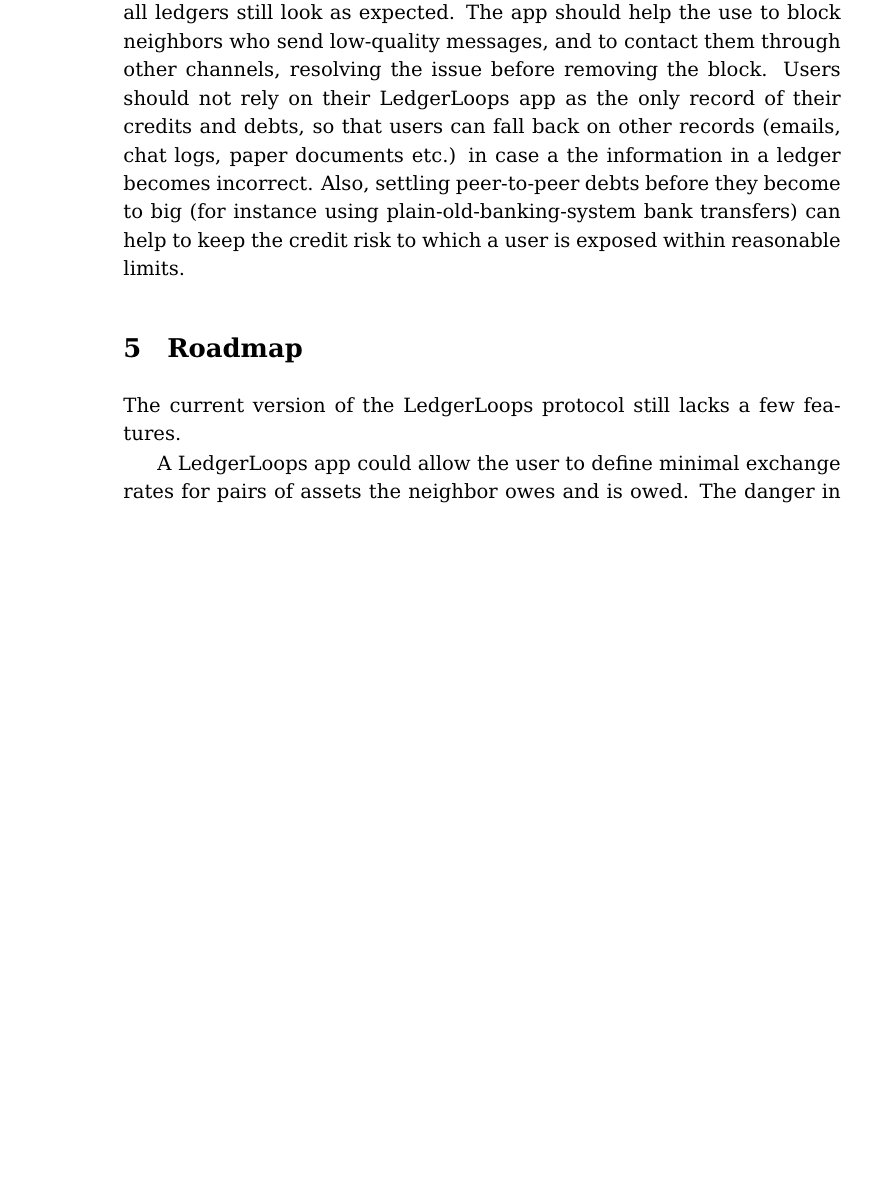
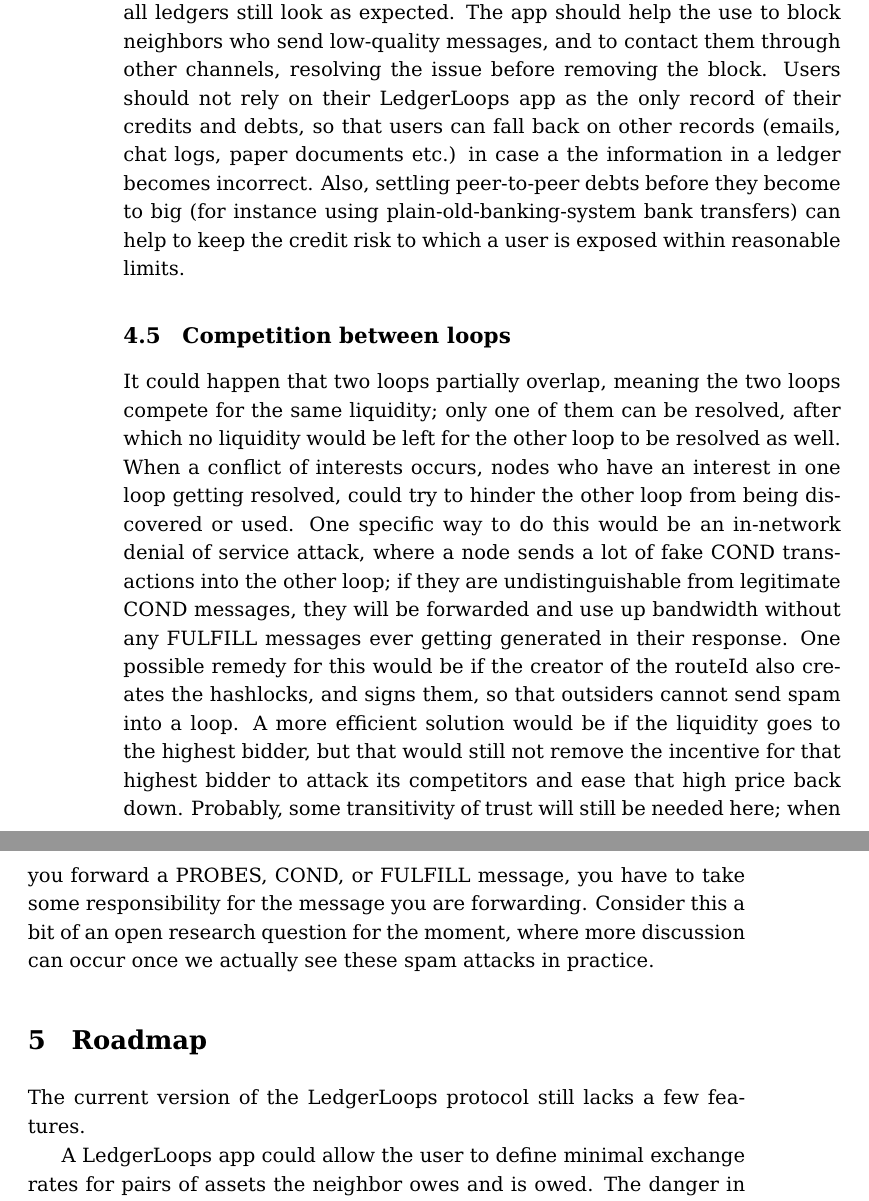
Before and after one commit to ledgerloops/ledgerloops.com, a LaTeX paper (doc/whitepaper.tex): part of page 16 of 20 before the commit and two parts of pages 16 and 17 of 20 after it, the two joined at a grey line, cut so that both start at the same text, the shorter picture padded with empty space. Compiled offline with pdfLaTeX.

Commit message:
discuss make-other-routeId-look-bad attack, fix https://github.com/ledgerloops/ledgerloops-whitepaper/issues/12

```diff
--- a/doc/whitepaper.tex
+++ b/doc/whitepaper.tex
@@ -546,6 +546,9 @@
 The app should help the use to block neighbors who send low-quality messages, and to contact them through other channels, resolving the issue before removing the block.
 Users should not rely on their LedgerLoops app as the only record of their credits and debts, so that users can fall back on other records (emails, chat logs, paper documents etc.) in case a the information in a ledger becomes incorrect. Also, settling peer-to-peer debts before they become to big (for instance using plain-old-banking-system bank transfers) can help to keep the credit risk to which a user is exposed within reasonable limits.
 
+\subsection{Competition between loops}
+It could happen that two loops partially overlap, meaning the two loops compete for the same liquidity; only one of them can be resolved, after which no liquidity would be left for the other loop to be resolved as well. When a conflict of interests occurs, nodes who have an interest in one loop getting resolved, could try to hinder the other loop from being discovered or used. One specific way to do this would be an in-network denial of service attack, where a node sends a lot of fake COND transactions into the other loop; if they are undistinguishable from legitimate COND messages, they will be forwarded and use up bandwidth without any FULFILL messages ever getting generated in their response. One possible remedy for this would be if the creator of the routeId also creates the hashlocks, and signs them, so that outsiders cannot send spam into a loop. A more efficient solution would be if the liquidity goes to the highest bidder, but that would still not remove the incentive for that highest bidder to attack its competitors and ease that high price back down. Probably, some transitivity of trust will still be needed here; when you forward a PROBES, COND, or FULFILL message, you have to take some responsibility for the message you are forwarding. Consider this a bit of an open research question for the moment, where more discussion can occur once we actually see these spam attacks in practice.
+
 \section{Roadmap}
 The current version of the LedgerLoops protocol still lacks a few features.
 
```
Also changed, not shown: doc/whitepaper.pdf, 3 other files.
